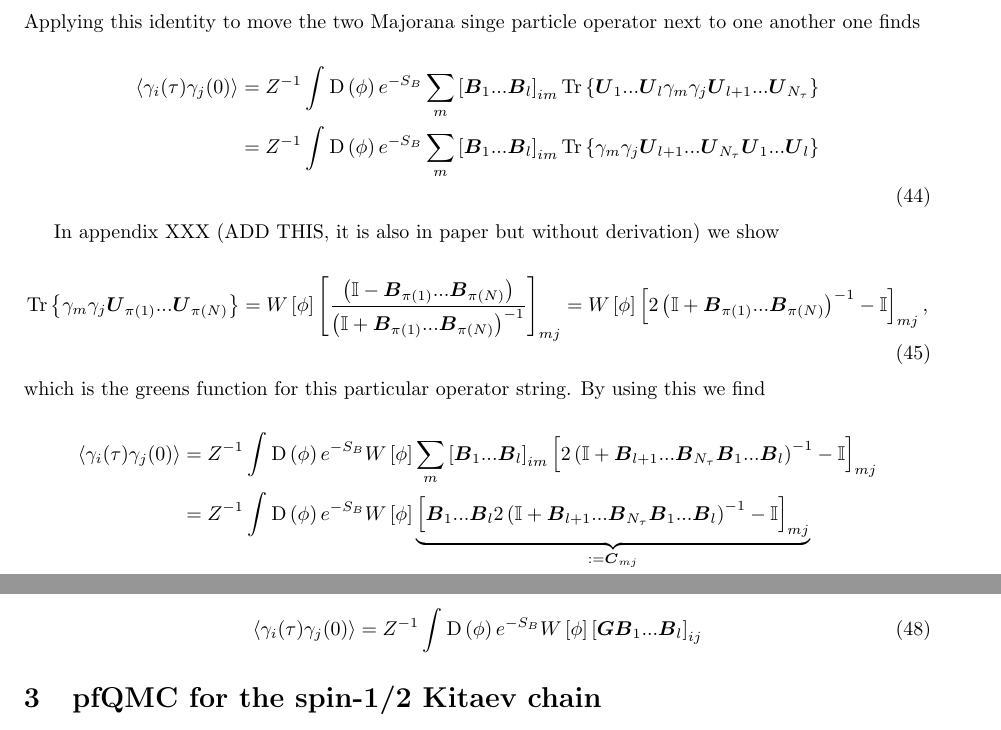
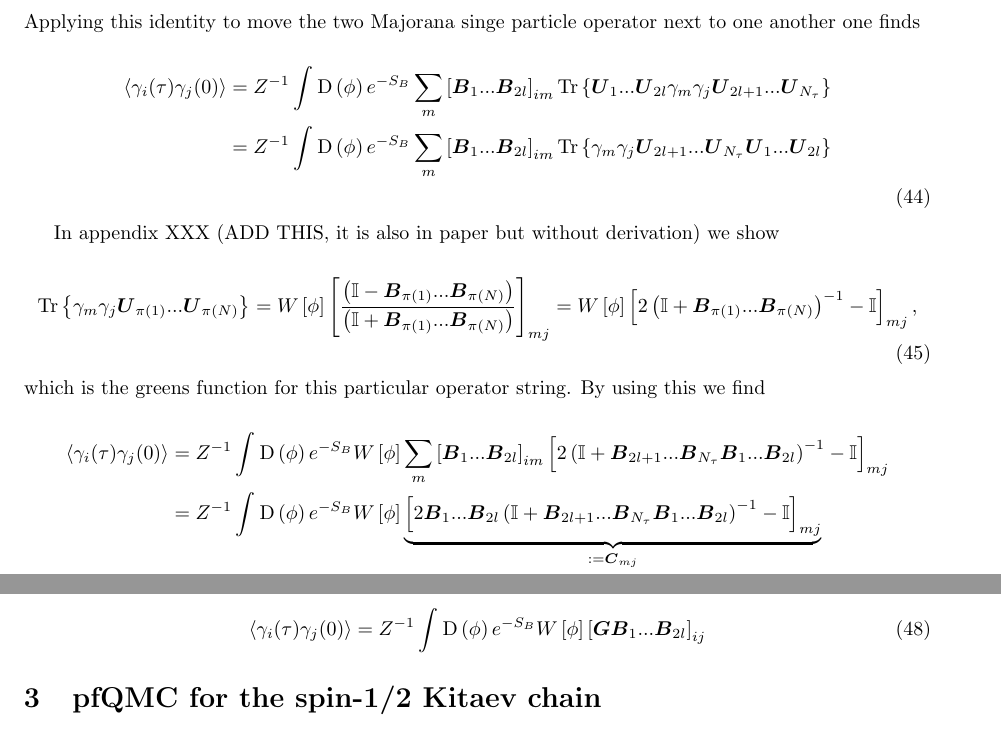
Before and after one commit to ThomasHauschildFZJ/pfaffian_document_notes_fast_comp, a LaTeX document (main.tex): two parts of pages 10 and 11 of 31, joined at a grey line, cut so that both start at the same text. Compiled offline with pdfLaTeX.

Commit message:
corrected for double the number of matrices: l -> 2l

```diff
--- a/main.tex
+++ b/main.tex
@@ -542,21 +542,25 @@ Therefore one finds
 Applying this identity to move the two Majorana singe particle operator next to one another one finds
 
 \begin{align}
-	\left< \gamma_{i}(\tau) \gamma_j(0)\right> &= Z^{-1}\int_{ }^{ } \mathrm{D}\left(\phi\right)e^{-S_{B}} \sum_{m}^{ }\left[ \boldsymbol{B}_{1}...\boldsymbol{B}_{l}  \right]_{im} \mathrm{Tr}\left\{ \boldsymbol{U}_{1}...\boldsymbol{U}_{l}\gamma_{m}\gamma_{j}\boldsymbol{U}_{l+1}...\boldsymbol{U}_{N_{\tau} }   \right\} \nonumber \\
-	&=    Z^{-1}\int_{ }^{ } \mathrm{D}\left(\phi\right)e^{-S_{B}} \sum_{m}^{ }\left[ \boldsymbol{B}_{1}...\boldsymbol{B}_{l}  \right]_{im} \mathrm{Tr}\left\{ \gamma_{m}\gamma_{j}\boldsymbol{U}_{l+1}...\boldsymbol{U}_{N_{\tau} }\boldsymbol{U}_{1}...\boldsymbol{U}_{l}   \right\} \nonumber \\
+	\left< \gamma_{i}(\tau) \gamma_j(0)\right> &= Z^{-1}\int_{ }^{ } \mathrm{D}\left(\phi\right)e^{-S_{B}} \sum_{m}^{ }\left[ \boldsymbol{B}_{1}...\boldsymbol{B}_{2l}  \right]_{im} \mathrm{Tr}\left\{ \boldsymbol{U}_{1}...\boldsymbol{U}_{2l}\gamma_{m}\gamma_{j}\boldsymbol{U}_{2l+1}...\boldsymbol{U}_{N_{\tau} }   \right\} \nonumber \\
+	&=    Z^{-1}\int_{ }^{ } \mathrm{D}\left(\phi\right)e^{-S_{B}} \sum_{m}^{ }\left[ \boldsymbol{B}_{1}...\boldsymbol{B}_{2l}  \right]_{im} \mathrm{Tr}\left\{ \gamma_{m}\gamma_{j}\boldsymbol{U}_{2l+1}...\boldsymbol{U}_{N_{\tau} }\boldsymbol{U}_{1}...\boldsymbol{U}_{2l}   \right\} \nonumber \\
 \end{align}
 
 In appendix XXX (ADD THIS, it is also in paper but without derivation) we show
 
 \begin{align}
-	\mathrm{Tr}\left\{ \gamma_{m}\gamma_{j}\boldsymbol{U}_{\pi(1)}...\boldsymbol{U}_{\pi(N)}   \right\} = W\left[ \phi \right]  \left[\frac{\left(\mathbb{I} - \boldsymbol{B}_{\pi(1)}...\boldsymbol{B}_{\pi(N)}\right) }{ \left(\mathbb{I} + \boldsymbol{B}_{\pi(1)}...\boldsymbol{B}_{\pi(N)}\right)^{-1}  }\right]_{mj}  = W\left[ \phi \right] \left[2\left(\mathbb{I} + \boldsymbol{B}_{\pi(1)}...\boldsymbol{B}_{\pi(N)}\right)^{-1}   - \mathbb{I}\right]_{mj} ,
+	\mathrm{Tr}\left\{ \gamma_{m}\gamma_{j}\boldsymbol{U}_{\pi(1)}...\boldsymbol{U}_{\pi(N)}   \right\} = W\left[ \phi \right]  \left[\frac{\left(\mathbb{I} - \boldsymbol{B}_{\pi(1)}...\boldsymbol{B}_{\pi(N)}\right) }{ \left(\mathbb{I} + \boldsymbol{B}_{\pi(1)}...\boldsymbol{B}_{\pi(N)}\right)  }\right]_{mj}  = W\left[ \phi \right] \left[2\left(\mathbb{I} + \boldsymbol{B}_{\pi(1)}...\boldsymbol{B}_{\pi(N)}\right)^{-1}   - \mathbb{I}\right]_{mj} ,
 \end{align}
 which is the greens function for this particular operator string. By using this we find
 
 \begin{align}
-	\left< \gamma_{i}(\tau) \gamma_j(0)\right> &= Z^{-1}\int_{ }^{ } \mathrm{D}\left(\phi\right)e^{-S_{B}} W\left[ \phi \right] \sum_{m}^{ }\left[ \boldsymbol{B}_{1}...\boldsymbol{B}_{l}  \right]_{im}  \left[2\left(\mathbb{I} + \boldsymbol{B}_{l+1}...\boldsymbol{B}_{N_{\tau} }\boldsymbol{B}_{1}...\boldsymbol{B}_{l} \right)^{-1}   - \mathbb{I}\right] _{mj} \nonumber \\
-	&= Z^{-1}\int_{ }^{ } \mathrm{D}\left(\phi\right)e^{-S_{B}} W\left[ \phi \right]  \underbrace{\left[ \boldsymbol{B}_{1}...\boldsymbol{B}_{l} 2\left(\mathbb{I} + \boldsymbol{B}_{l+1}...\boldsymbol{B}_{N_{\tau} }\boldsymbol{B}_{1}...\boldsymbol{B}_{l} \right)^{-1}   - \mathbb{I}\right]_{mj}}_{:= \boldsymbol{C} _{mj} }  \nonumber \\
+	\left< \gamma_{i}(\tau) \gamma_j(0)\right> &= Z^{-1}\int_{ }^{ } \mathrm{D}\left(\phi\right)e^{-S_{B}} W\left[ \phi \right] \sum_{m}^{ }\left[ \boldsymbol{B}_{1}...\boldsymbol{B}_{2l}  \right]_{im}  \left[2\left(\mathbb{I} + \boldsymbol{B}_{2l+1}...\boldsymbol{B}_{N_{\tau} }\boldsymbol{B}_{1}...\boldsymbol{B}_{2l} \right)^{-1}   - \mathbb{I}\right] _{mj} \nonumber \\
+	&= Z^{-1}\int_{ }^{ } \mathrm{D}\left(\phi\right)e^{-S_{B}} W\left[ \phi \right]  \underbrace{\left[ 2 \boldsymbol{B}_{1}...\boldsymbol{B}_{2l}\left(\mathbb{I} + \boldsymbol{B}_{2l+1}...\boldsymbol{B}_{N_{\tau} }\boldsymbol{B}_{1}...\boldsymbol{B}_{2l} \right)^{-1}   - \mathbb{I}\right]_{mj}}_{:= \boldsymbol{C} _{mj} }  \nonumber \\
 \end{align}
 The object $\boldsymbol{C}_{mj} $ is what actually needs to be measured. It is possible to rewrite this object in a more convenient form:
 
 \begin{align}
+	\boldsymbol{C} &= \boldsymbol{B}_{1}...\boldsymbol{B}_{2l}\left(2\left(\mathbb{I} + \boldsymbol{B}_{2l+1}...\boldsymbol{B}_{N_{\tau} }\boldsymbol{B}_{1}...\boldsymbol{B}_{2l}  \right)^{-1} - \mathbb{I}\right) \nonumber \\
+	&=    \boldsymbol{B}_{1}...\boldsymbol{B}_{2l} \left(2 \left(\boldsymbol{B}_{2l+1}...\boldsymbol{B}_{N_\tau}\left(\mathbb{I} + \boldsymbol{B}_{1}...\boldsymbol{B}_{N_\tau} \right)\boldsymbol{B}_{N_\tau}^{-1}...\boldsymbol{B}_{2l+1}^{-1}         \right)^{-1} - \mathbb{I}\right) \nonumber \\
+	&=    \boldsymbol{B}_{1}...\boldsymbol{B}_{2l} \left(2\boldsymbol{B}_{2l+1}...\boldsymbol{B}_{N_\tau}\left(\mathbb{I} + \boldsymbol{B}_{1}...\boldsymbol{B}_{N_\tau} \right)^{-1} \boldsymbol{B}_{N_\tau}^{-1}...\boldsymbol{B}_{2l+1}^{-1} - \mathbb{I}\right) \nonumber \\
+	&= \boldsymbol{B}_{1}...\boldsymbol{B}_{2l} \left(2\boldsymbol{B}_{2l+1}...\boldsymbol{B}_{N_\tau} \boldsymbol{M} ^{-1}  \boldsymbol{B}_{N_\tau}^{-1}...\boldsymbol{B}_{2l+1}^{-1} - \mathbb{I}\right) \nonumber \\
@@ -573,7 +573,7 @@ The object $\boldsymbol{C}_{mj} $ is what actually needs to be measured. It is p
 Therefore the the correlator is given by
 
 \begin{align}
-	\left< \gamma_{i}(\tau) \gamma_j(0)\right> &= Z^{-1}\int_{ }^{ } \mathrm{D}\left(\phi\right)e^{-S_{B}} W\left[\phi\right] \left[\boldsymbol{G}\boldsymbol{B}_{1}...\boldsymbol{B}_{l}  \right]_{ij}
+	\left< \gamma_{i}(\tau) \gamma_j(0)\right> &= Z^{-1}\int_{ }^{ } \mathrm{D}\left(\phi\right)e^{-S_{B}} W\left[\phi\right] \left[\boldsymbol{G}\boldsymbol{B}_{1}...\boldsymbol{B}_{2l}  \right]_{ij}
 \end{align}
 
 
```
Also changed, not shown: main.pdf, main.tex (16 more changed lines), 2 other files.
